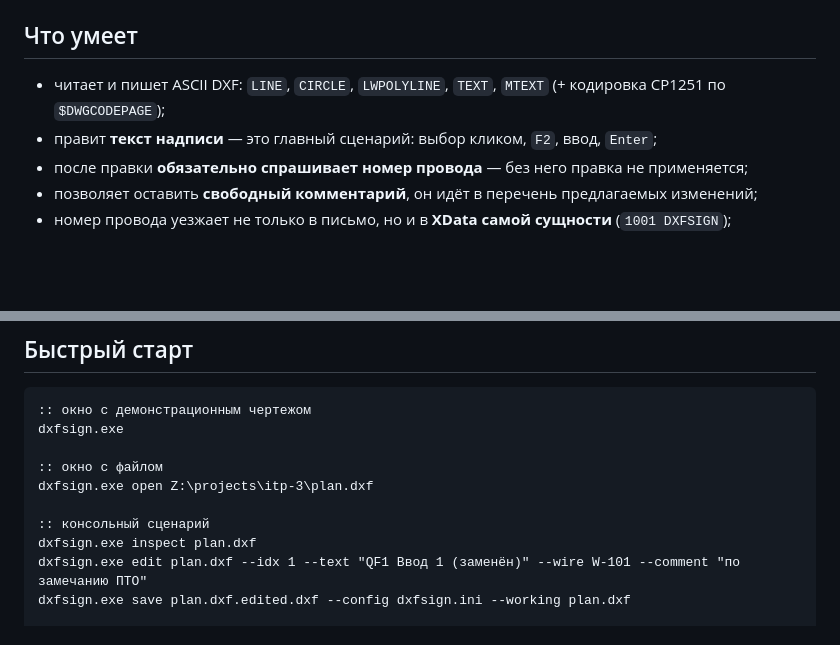
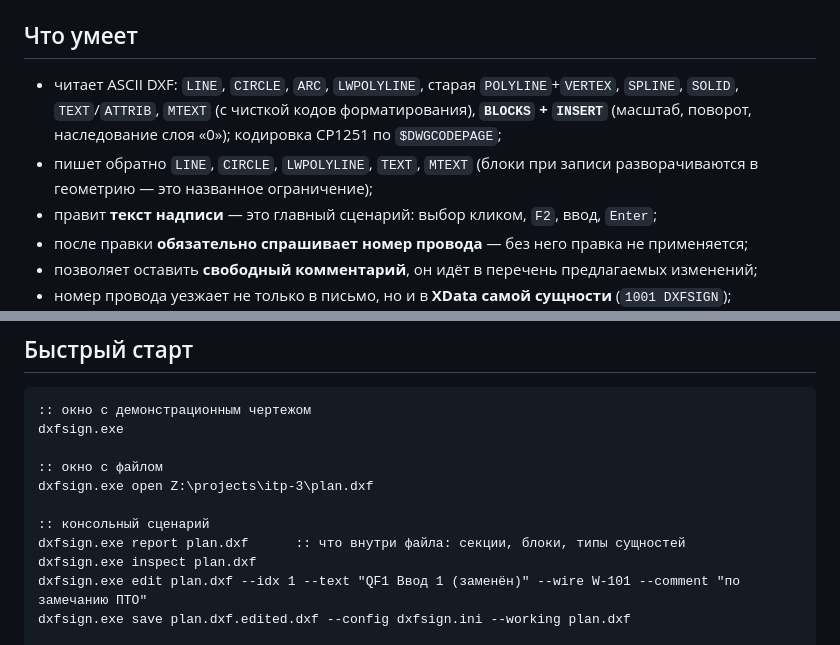
Before and after one commit to kostyk348/dxfsign, a Markdown page: README.md, 2 parts joined by grey strips. Drawn GitHub-style; blank space fills up the shorter version.

Commit message:
fix(dxf): читать реальные файлы AutoCAD — BLOCKS+INSERT, POLYLINE/VERTEX, SPLINE, ARC, SPLINE, чистка MTEXT; команда report; 1.0.1

```diff
--- a/README.md
+++ b/README.md
@@ -26,7 +26,11 @@ dxfsign.exe --version
 
 ## Что умеет
 
-* читает и пишет ASCII DXF: `LINE`, `CIRCLE`, `LWPOLYLINE`, `TEXT`, `MTEXT` (+ кодировка CP1251 по `$DWGCODEPAGE`);
+* читает ASCII DXF: `LINE`, `CIRCLE`, `ARC`, `LWPOLYLINE`, старая `POLYLINE`+`VERTEX`, `SPLINE`,
+  `SOLID`, `TEXT`/`ATTRIB`, `MTEXT` (с чисткой кодов форматирования), **`BLOCKS` + `INSERT`**
+  (масштаб, поворот, наследование слоя «0»); кодировка CP1251 по `$DWGCODEPAGE`;
+* пишет обратно `LINE`, `CIRCLE`, `LWPOLYLINE`, `TEXT`, `MTEXT` (блоки при записи разворачиваются
+  в геометрию — это названное ограничение);
 * правит **текст надписи** — это главный сценарий: выбор кликом, `F2`, ввод, `Enter`;
 * после правки **обязательно спрашивает номер провода** — без него правка не применяется;
 * позволяет оставить **свободный комментарий**, он идёт в перечень предлагаемых изменений;
@@ -53,6 +57,7 @@ dxfsign.exe
 dxfsign.exe open Z:\projects\itp-3\plan.dxf
 
 :: консольный сценарий
+dxfsign.exe report plan.dxf      :: что внутри файла: секции, блоки, типы сущностей
 dxfsign.exe inspect plan.dxf
 dxfsign.exe edit plan.dxf --idx 1 --text "QF1 Ввод 1 (заменён)" --wire W-101 --comment "по замечанию ПТО"
 dxfsign.exe save plan.dxf.edited.dxf --config dxfsign.ini --working plan.dxf
```
Also changed, not shown: CHANGELOG.md (+35 -0 lines), docs/spec.md (+2 -1 lines), docs/img/autocad-like.png (added), 6 other files.
